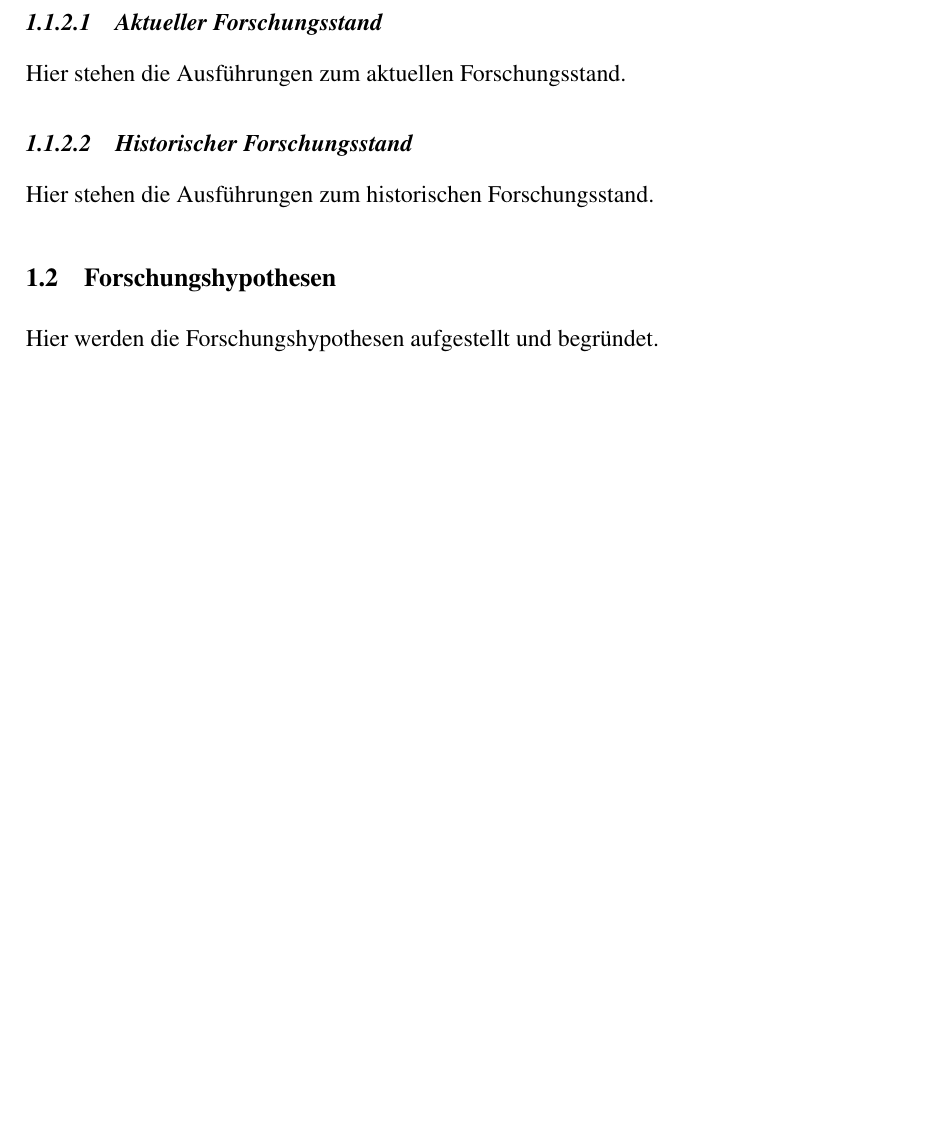
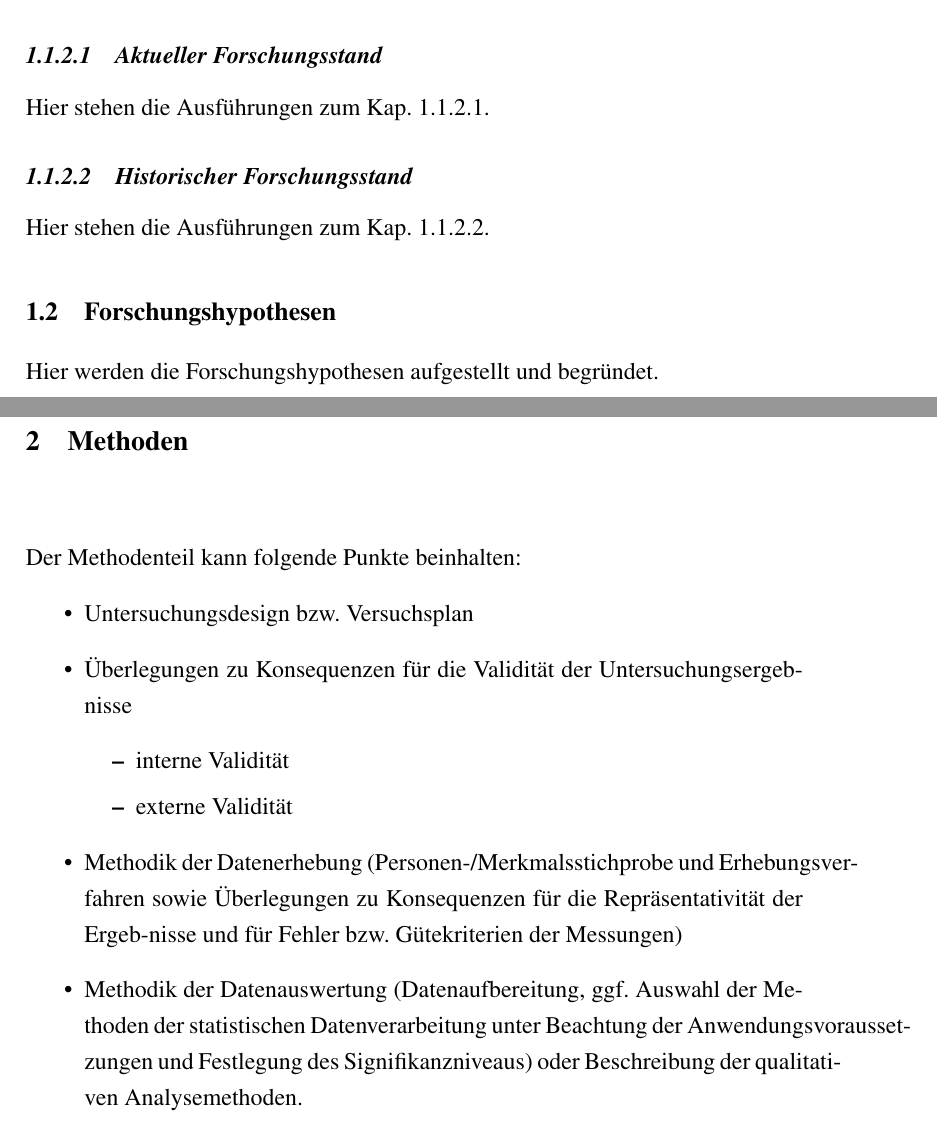
Before and after one commit to floxdeveloper/LaTeX-Template-Bachelorthesis-Goethe-Universitaet-Sportwissenschaften, a LaTeX thesis (document.tex, which reads methoden.tex, problemstellung.tex): part of page 5 of 5 before the commit and two parts of pages 6 and 7 of 9 after it, the two joined at a grey line, cut so that both start at the same text, the shorter picture padded with empty space. Compiled offline with pdfLaTeX.

Commit message:
Add more demotext of the word template

```diff
--- /dev/null
+++ b/methoden.tex
@@ -0,0 +1,12 @@
+\chapter{Methoden}
+Der Methodenteil kann folgende Punkte beinhalten:
+\begin{itemize}
+	\item Untersuchungsdesign bzw. Versuchsplan
+	\item Überlegungen zu Konsequenzen für die Validität der Untersuchungsergebnisse
+	\begin{itemize}
+		\item interne Validität
+		\item externe Validität
+	\end{itemize}
+	\item Methodik der Datenerhebung (Personen-/Merkmalsstichprobe und Erhebungsver-fahren sowie Überlegungen zu Konsequenzen für die Repräsentativität der Ergeb-nisse und für Fehler bzw. Gütekriterien der Messungen)
+	\item Methodik der Datenauswertung (Datenaufbereitung, ggf. Auswahl der Methoden der statistischen Datenverarbeitung unter Beachtung der Anwendungsvorausset-zungen und Festlegung des Signifikanzniveaus) oder Beschreibung der qualitati-ven Analysemethoden.
+\end{itemize}
--- a/problemstellung.tex
+++ b/problemstellung.tex
@@ -8,8 +12,11 @@ Hier wird bspw. der theoretische Hintergrund beschrieben.
-\subsubsection{Aktueller Forschungsstand}
-Hier stehen die Ausführungen zum aktuellen Forschungsstand.
 
-\subsubsection{Historischer Forschungsstand}
-Hier stehen die Ausführungen zum historischen Forschungsstand.
+\subsection{Forschungsstand}\label{sec:forschungsstand}
+An dieser Stelle wird bspw. der Forschungsstand beschrieben. Eine weitere Gliederung 4. Ebene, wie in den Forschungsstand aktuell (s. Kap.~\ref{sec:aktueller-forschungsstand}) und historisch (s. Kap.~\ref{sec:historischer-forschungsstand}) wäre an dieser Stelle denkbar.
+\subsubsection{Aktueller Forschungsstand}\label{sec:aktueller-forschungsstand}
+Hier stehen die Ausführungen zum Kap.~\ref{sec:aktueller-forschungsstand}.
 
-\section{Forschungshypothesen}
+\subsubsection{Historischer Forschungsstand}\label{sec:historischer-forschungsstand}
+Hier stehen die Ausführungen zum Kap.~\ref{sec:historischer-forschungsstand}.
+
+\section{Forschungshypothesen}\label{sec:forschungshypothesen}
 Hier werden die Forschungshypothesen aufgestellt und begründet.
```
Also changed, not shown: document.tex (+2 -0 lines), ergebnisse.tex (added, +15 -0 lines), images/guetekriterien-reliabilitaet-und-variabilitaet.png (added), problemstellung.tex (14 more changed lines).
